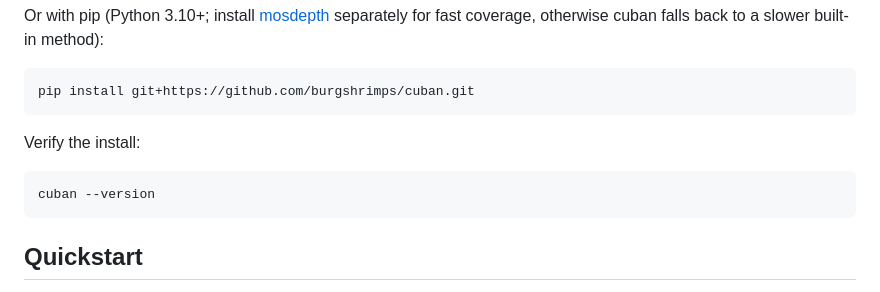
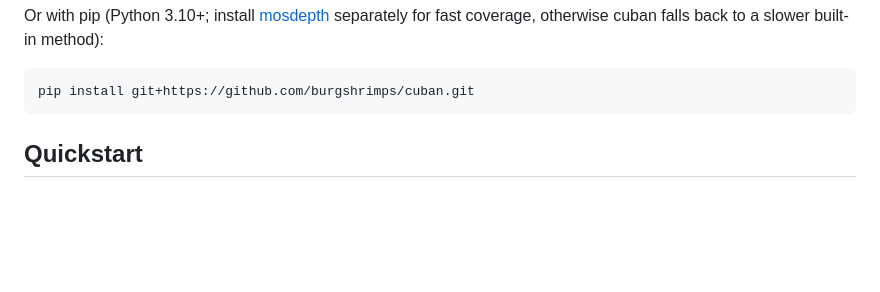
Before and after one commit to burgshrimps/cuban, a Markdown page: README.md, the part around the change. GitHub-like rendering; blank space fills up the shorter version.

Commit message:
Drop verify-install step from README
Co-Authored-By: Claude Fable 5 <noreply@anthropic.com>

````diff
--- a/README.md
+++ b/README.md
@@ -34,12 +34,6 @@ coverage, otherwise cuban falls back to a slower built-in method):
 
 ```bash
 pip install git+https://github.com/burgshrimps/cuban.git
-```
-
-Verify the install:
-
-```bash
-cuban --version
 ```
 
 ## Quickstart
````
